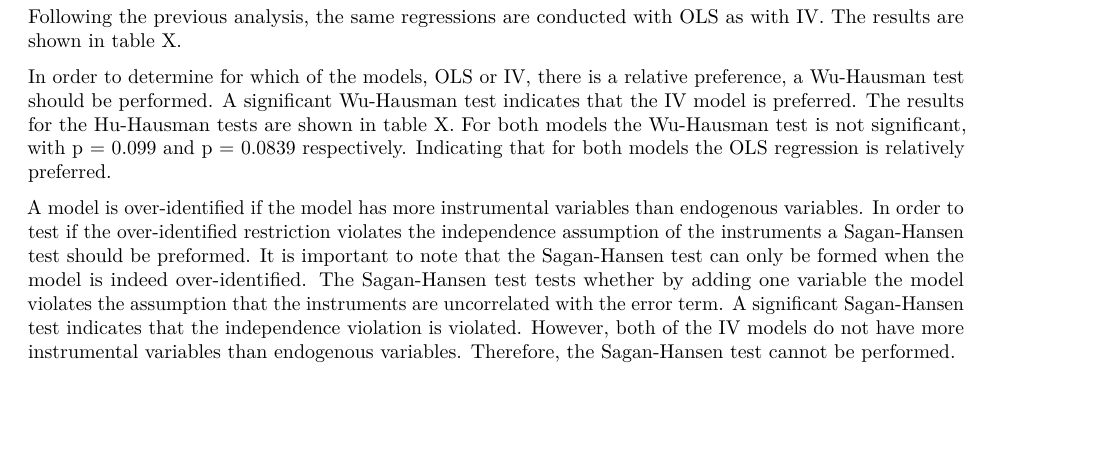
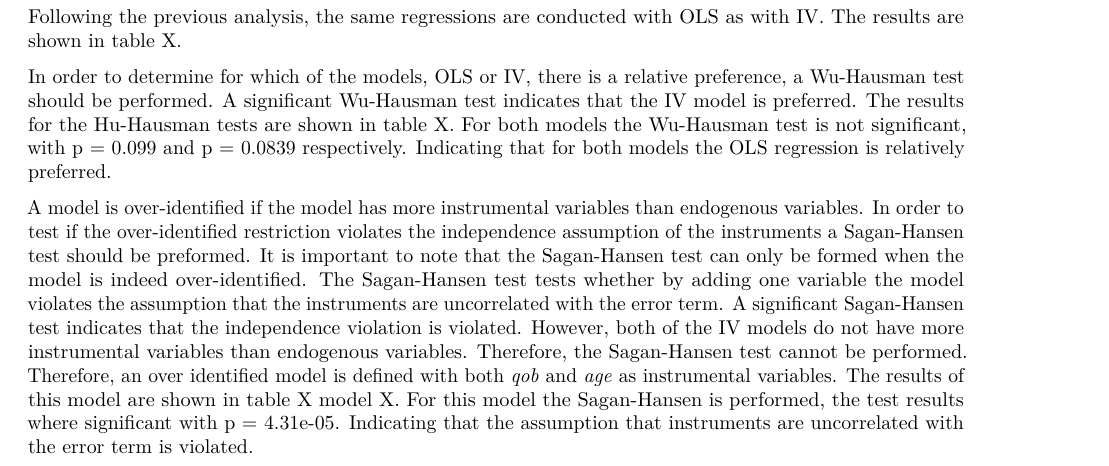
Before and after one commit to elinevangroningen/BAM_ASP_A2, an R Markdown document (programs/section2_IVA_tmp.Rmd): part of page 4 of 6, cut so that both start at the same text, the shorter picture padded with empty space. Rendered offline with R 4.5, knitr and Pandoc, then LaTeX, with nearby package versions; some code elsewhere in the file could not run offline.

Commit message:
section 2 some additions to question 5

```diff
--- a/programs/section2_IVA_tmp.Rmd
+++ b/programs/section2_IVA_tmp.Rmd
@@ -171,7 +171,12 @@ whether by adding one variable the model violates the assumption that the
 instruments are uncorrelated with the error term. A significant Sagan-Hansen test
 indicates that the independence violation is violated. However, both of the IV
 models do not have more instrumental variables than endogenous variables.
-Therefore, the Sagan-Hansen test cannot be performed.
+Therefore, the Sagan-Hansen test cannot be performed. Therefore, an over identified
+model is defined with both *qob* and *age* as instrumental variables. The results
+of this model are shown in table X model X. For this model the Sagan-Hansen is
+performed, the test results where significant with p = 4.31e-05. Indicating that
+the assumption that instruments are uncorrelated with the error term is violated.
+
 
 *** We can perform a test on a model that is over-identified but not sure if we
 need to do that. >> Discuss on Tuesday.
```
